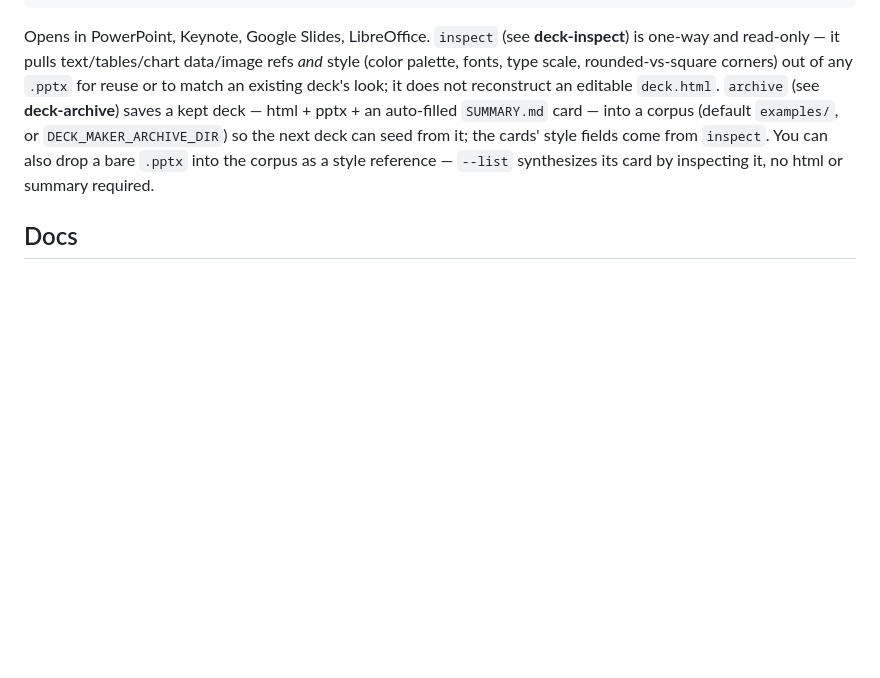
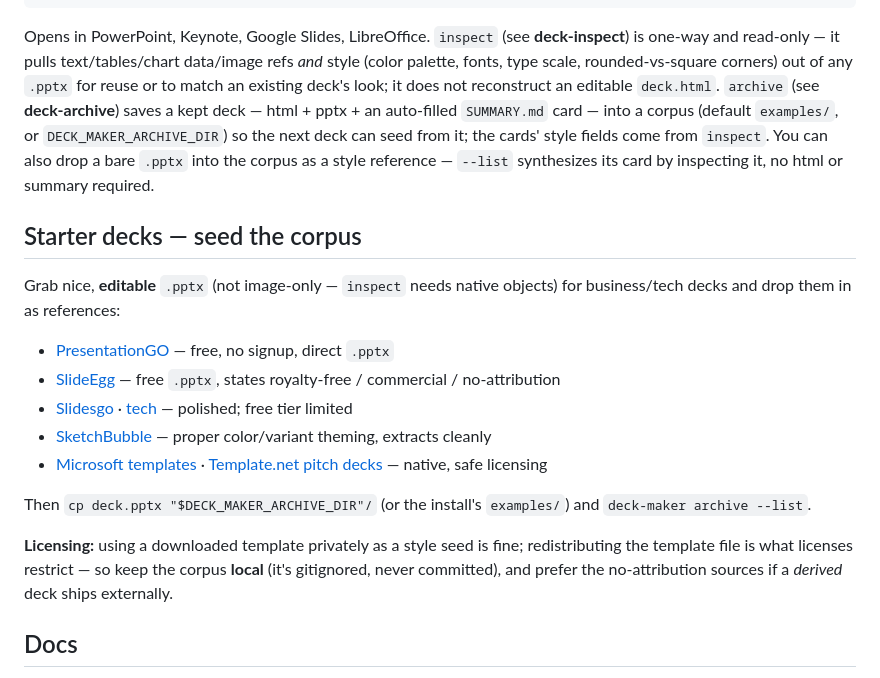
Before and after one commit to iteam1/deck-maker, a Markdown page: README.md, the part around one of its changes. Rendered like a GitHub page; blank space fills up the shorter version.

Commit message:
docs(readme): starter-deck sources + title emoji
Add a "Starter decks — seed the corpus" section: curated sources for
editable .pptx (PresentationGO, SlideEgg, Slidesgo, SketchBubble,
Microsoft/Template.net), how to drop one in, and a licensing note
(private style-seed use is fine; keep the corpus local/gitignored;
prefer no-attribution sources for decks that ship). Two on-theme emoji
on the title/tagline.

Co-Authored-By: Claude Opus 4.8 (1M context) <noreply@anthropic.com>

```diff
--- a/README.md
+++ b/README.md
@@ -80,6 +80,24 @@ from it; the cards' style fields come from `inspect`. You can also drop a bare `
 the corpus as a style reference — `--list` synthesizes its card by inspecting it, no html
 or summary required.
 
+## Starter decks — seed the corpus
+
+Grab nice, **editable** `.pptx` (not image-only — `inspect` needs native objects) for
+business/tech decks and drop them in as references:
+
+- [PresentationGO](https://www.presentationgo.com/) — free, no signup, direct `.pptx`
+- [SlideEgg](https://www.slideegg.com/free-powerpoint-templates) — free `.pptx`, states royalty-free / commercial / no-attribution
+- [Slidesgo](https://slidesgo.com/business) · [tech](https://slidesgo.com/technology) — polished; free tier limited
+- [SketchBubble](https://www.sketchbubble.com/en/free-powerpoint-templates) — proper color/variant theming, extracts cleanly
+- [Microsoft templates](https://powerpoint.cloud.microsoft/create/en/templates/) · [Template.net pitch decks](https://www.template.net/pitch-deck/ppt) — native, safe licensing
+
+Then `cp deck.pptx "$DECK_MAKER_ARCHIVE_DIR"/` (or the install's `examples/`) and
+`deck-maker archive --list`.
+
+**Licensing:** using a downloaded template privately as a style seed is fine; redistributing
+the template file is what licenses restrict — so keep the corpus **local** (it's gitignored,
+never committed), and prefer the no-attribution sources if a *derived* deck ships externally.
+
 ## Docs
 
 - [docs/overview.md](docs/overview.md) — what it is, the fidelity ladder
```
Also changed, not shown: other parts of README.md (+2 -2 lines).
